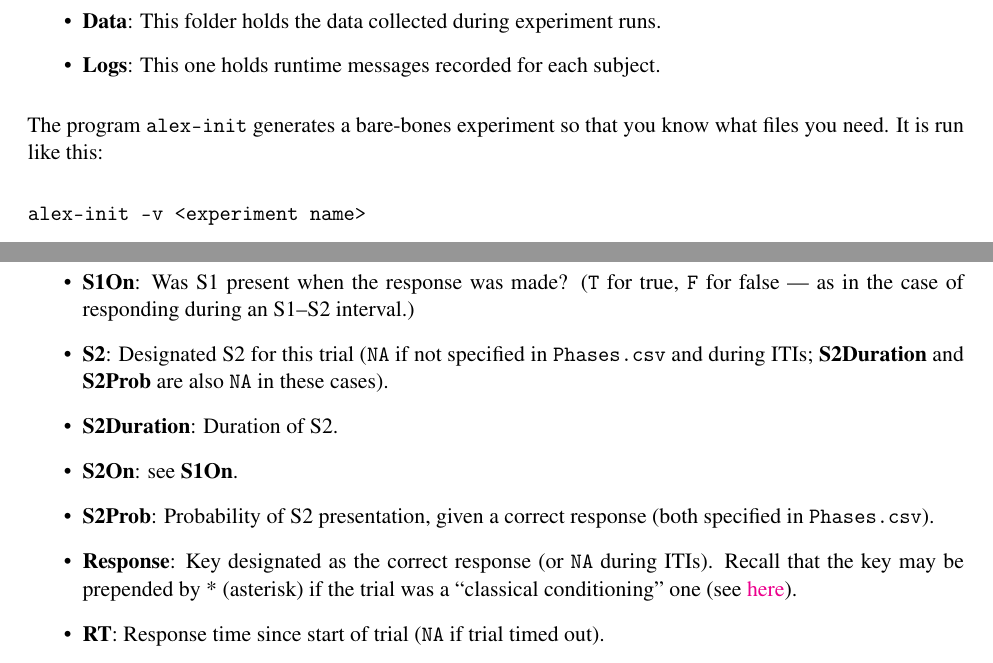
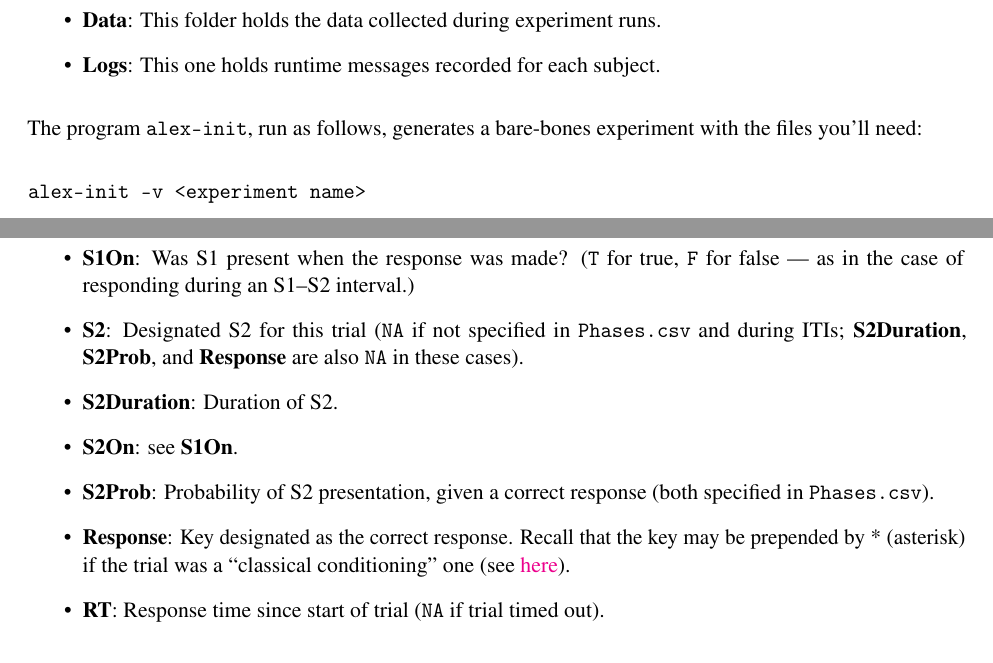
Before and after one commit to drghirlanda/alex, a LaTeX document (Docs/AlexManual.tex): two parts of pages 2 and 12 of 13, joined at a grey line, cut so that both start at the same text. Compiled offline with pdfLaTeX.

Commit message:
Tiny updates (Response == NA when S2 undefined)

```diff
--- a/Docs/AlexManual.tex
+++ b/Docs/AlexManual.tex
@@ -72,8 +72,8 @@ the following subfolders:
   subject.
 \end{itemize}
 
-The program \texttt{alex-init} generates a bare-bones experiment so that
-you know what files you need. It is run like this:
+The program \texttt{alex-init}, run as follows, generates a bare-bones
+experiment with the files you'll need:
 
 \begin{verbatim}
 alex-init -v <experiment name>
@@ -920,8 +920,9 @@ The remaining columns are as follows:
   an S1--S2 interval.)
 \item
   \textbf{S2}: Designated S2 for this trial (\texttt{NA} if not
-  specified in \texttt{Phases.csv} and during ITIs; \textbf{S2Duration}
-  and \textbf{S2Prob} are also \texttt{NA} in these cases).
+  specified in \texttt{Phases.csv} and during ITIs; \textbf{S2Duration},
+  \textbf{S2Prob}, and \textbf{Response} are also \texttt{NA} in these
+  cases).
 \item
   \textbf{S2Duration}: Duration of S2.
 \item
@@ -930,10 +931,9 @@ The remaining columns are as follows:
   \textbf{S2Prob}: Probability of S2 presentation, given a correct
   response (both specified in \texttt{Phases.csv}).
 \item
-  \textbf{Response}: Key designated as the correct response (or
-  \texttt{NA} during ITIs). Recall that the key may be prepended by *
-  (asterisk) if the trial was a ``classical conditioning'' one (see
-  \hyperref[responses]{here}).
+  \textbf{Response}: Key designated as the correct response. Recall that
+  the key may be prepended by * (asterisk) if the trial was a
+  ``classical conditioning'' one (see \hyperref[responses]{here}).
 \item
   \textbf{RT}: Response time since start of trial (\texttt{NA} if trial
   timed out).
```
Also changed, not shown: Docs/AlexManual.md (+7 -7 lines), Docs/AlexManual.pdf, 3 other files.
